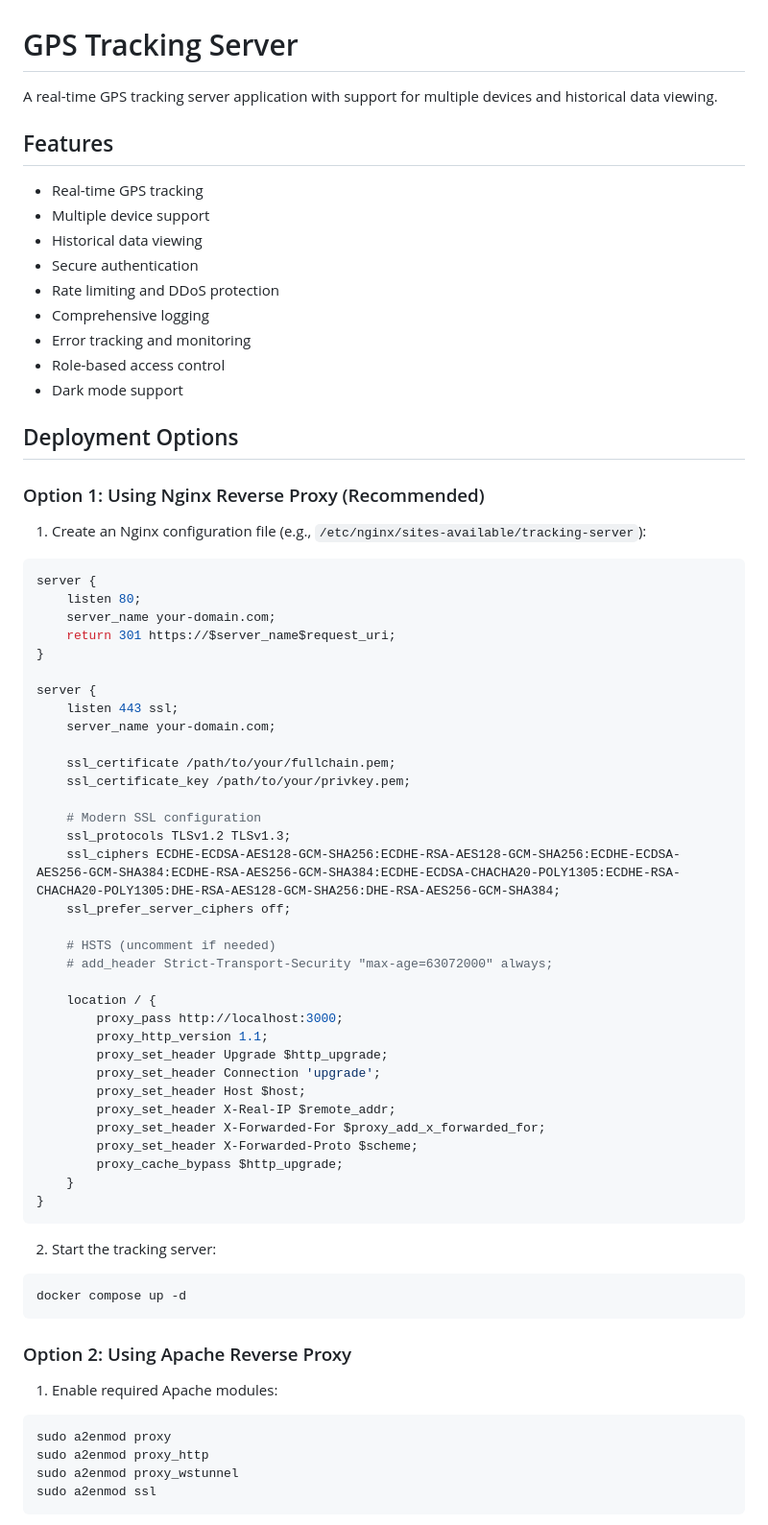
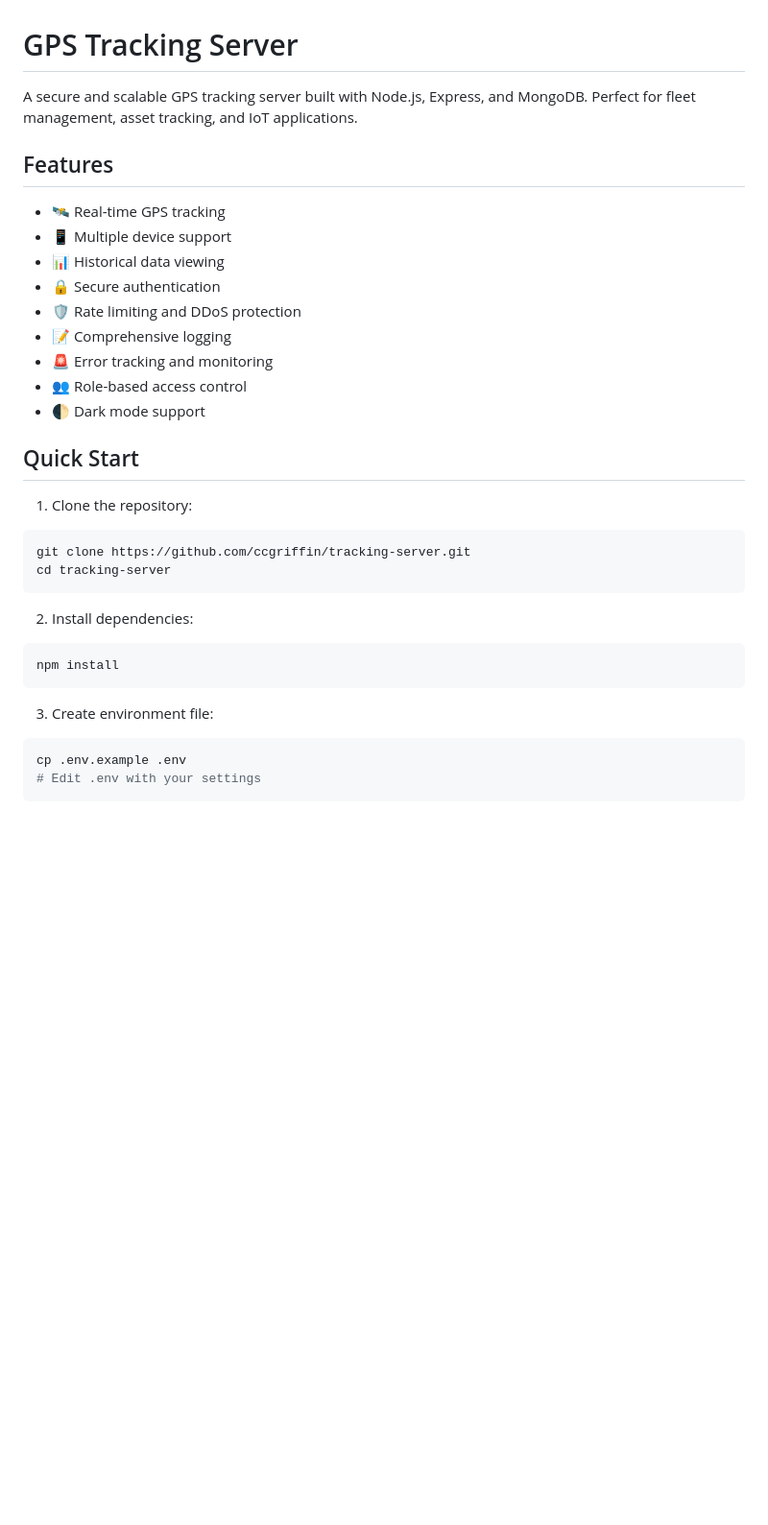
Before and after one commit to ccgriffin/tracking-server, a Markdown page: README.md, the part around one of its changes. Shown at 96% size. GitHub-like rendering; blank space fills up the shorter version.

````diff
--- a/README.md
+++ b/README.md
@@ -1,73 +1,35 @@
 # GPS Tracking Server
 
-A real-time GPS tracking server application with support for multiple devices and historical data viewing.
+A secure and scalable GPS tracking server built with Node.js, Express, and MongoDB. Perfect for fleet management, asset tracking, and IoT applications.
 
 ## Features
 
-- Real-time GPS tracking
-- Multiple device support
-- Historical data viewing
-- Secure authentication
-- Rate limiting and DDoS protection
-- Comprehensive logging
-- Error tracking and monitoring
-- Role-based access control
-- Dark mode support
+- 🛰️ Real-time GPS tracking
+- 📱 Multiple device support
+- 📊 Historical data viewing
+- 🔒 Secure authentication
+- 🛡️ Rate limiting and DDoS protection
+- 📝 Comprehensive logging
+- 🚨 Error tracking and monitoring
+- 👥 Role-based access control
+- 🌓 Dark mode support
 
-## Deployment Options
+## Quick Start
 
-### Option 1: Using Nginx Reverse Proxy (Recommended)
-
-1. Create an Nginx configuration file (e.g., `/etc/nginx/sites-available/tracking-server`):
-
-```nginx
-server {
-    listen 80;
-    server_name your-domain.com;
-    return 301 https://$server_name$request_uri;
-}
-
-server {
-    listen 443 ssl;
-    server_name your-domain.com;
-
-    ssl_certificate /path/to/your/fullchain.pem;
-    ssl_certificate_key /path/to/your/privkey.pem;
-
-    # Modern SSL configuration
-    ssl_protocols TLSv1.2 TLSv1.3;
-    ssl_ciphers ECDHE-ECDSA-AES128-GCM-SHA256:ECDHE-RSA-AES128-GCM-SHA256:ECDHE-ECDSA-AES256-GCM-SHA384:ECDHE-RSA-AES256-GCM-SHA384:ECDHE-ECDSA-CHACHA20-POLY1305:ECDHE-RSA-CHACHA20-POLY1305:DHE-RSA-AES128-GCM-SHA256:DHE-RSA-AES256-GCM-SHA384;
-    ssl_prefer_server_ciphers off;
-
-    # HSTS (uncomment if needed)
-    # add_header Strict-Transport-Security "max-age=63072000" always;
-
-    location / {
-        proxy_pass http://localhost:3000;
-        proxy_http_version 1.1;
-        proxy_set_header Upgrade $http_upgrade;
-        proxy_set_header Connection 'upgrade';
-        proxy_set_header Host $host;
-        proxy_set_header X-Real-IP $remote_addr;
-        proxy_set_header X-Forwarded-For $proxy_add_x_forwarded_for;
-        proxy_set_header X-Forwarded-Proto $scheme;
-        proxy_cache_bypass $http_upgrade;
-    }
-}
+1. Clone the repository:
+```bash
+git clone https://github.com/ccgriffin/tracking-server.git
+cd tracking-server
 ```
 
-2. Start the tracking server:
+2. Install dependencies:
 ```bash
-docker compose up -d
+npm install
 ```
 
-### Option 2: Using Apache Reverse Proxy
-
-1. Enable required Apache modules:
+3. Create environment file:
 ```bash
-sudo a2enmod proxy
-sudo a2enmod proxy_http
-sudo a2enmod proxy_wstunnel
-sudo a2enmod ssl
+cp .env.example .env
+# Edit .env with your settings
 ```
 
````
Also changed, not shown: other parts of README.md (+50 -41 lines), docs/admin-setup.md (added, +197 -0 lines).
